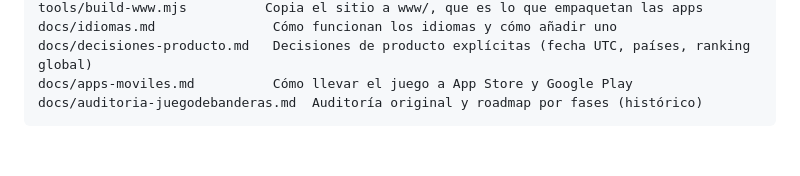
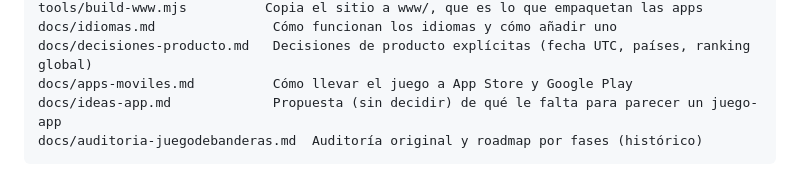
Before and after one commit to carlosdeceGit/juegodebanderas, a Markdown page: README.md, the part around the change. Drawn GitHub-style; blank space fills up the shorter version.

````diff
--- a/README.md
+++ b/README.md
@@ -78,6 +78,7 @@ tools/build-www.mjs          Copia el sitio a www/, que es lo que empaquetan las
 docs/idiomas.md               Cómo funcionan los idiomas y cómo añadir uno
 docs/decisiones-producto.md   Decisiones de producto explícitas (fecha UTC, países, ranking global)
 docs/apps-moviles.md          Cómo llevar el juego a App Store y Google Play
+docs/ideas-app.md             Propuesta (sin decidir) de qué le falta para parecer un juego-app
 docs/auditoria-juegodebanderas.md  Auditoría original y roadmap por fases (histórico)
 ```
 
````
Also changed, not shown: docs/ideas-app.md (added, +341 -0 lines).
